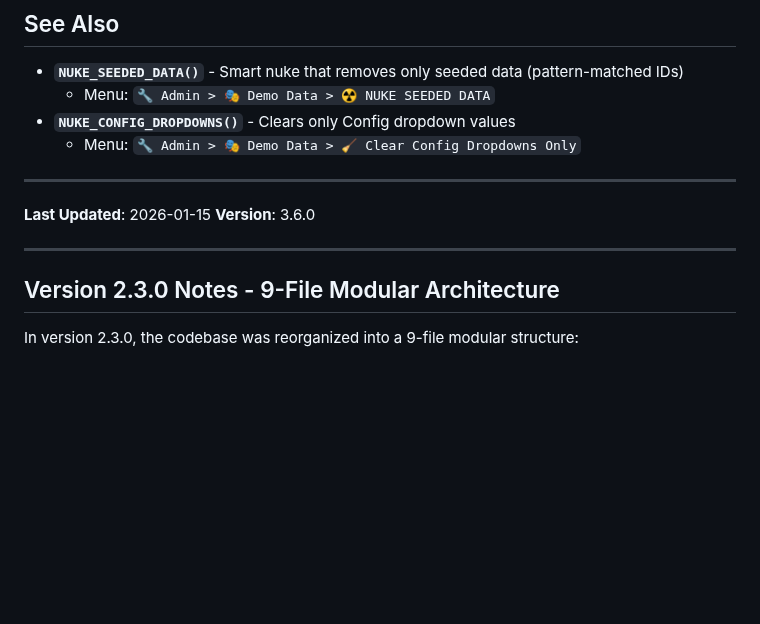
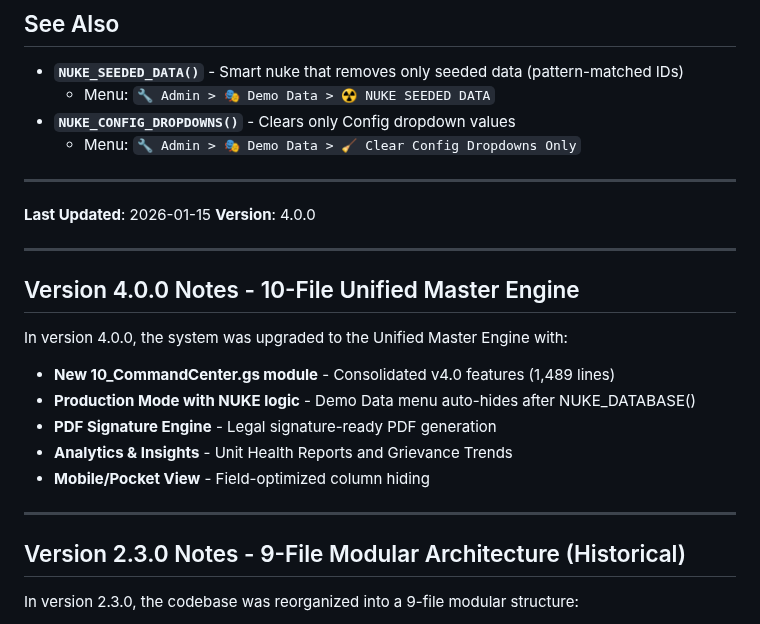
Before and after one commit to Woop91/Union-Tracker, a Markdown page: SEED_NUKE_GUIDE.md, the part around the change. Drawn GitHub-style; blank space fills up the shorter version.

Commit message:
Update QUICK_DEPLOY.md and SEED_NUKE_GUIDE.md for v4.0
- QUICK_DEPLOY.md: Update version to 4.0.0, 10-file architecture, 31,121 lines
- SEED_NUKE_GUIDE.md: Add v4.0.0 notes section with Unified Master Engine features

```diff
--- a/SEED_NUKE_GUIDE.md
+++ b/SEED_NUKE_GUIDE.md
@@ -423,11 +423,23 @@ Your dashboard is **production-ready**! 🚀
 ---
 
 **Last Updated**: 2026-01-15
-**Version**: 3.6.0
+**Version**: 4.0.0
 
 ---
 
-## Version 2.3.0 Notes - 9-File Modular Architecture
+## Version 4.0.0 Notes - 10-File Unified Master Engine
+
+In version 4.0.0, the system was upgraded to the Unified Master Engine with:
+
+- **New 10_CommandCenter.gs module** - Consolidated v4.0 features (1,489 lines)
+- **Production Mode with NUKE logic** - Demo Data menu auto-hides after NUKE_DATABASE()
+- **PDF Signature Engine** - Legal signature-ready PDF generation
+- **Analytics & Insights** - Unit Health Reports and Grievance Trends
+- **Mobile/Pocket View** - Field-optimized column hiding
+
+---
+
+## Version 2.3.0 Notes - 9-File Modular Architecture (Historical)
 
 In version 2.3.0, the codebase was reorganized into a 9-file modular structure:
 
```
Also changed, not shown: QUICK_DEPLOY.md (+3 -3 lines).
